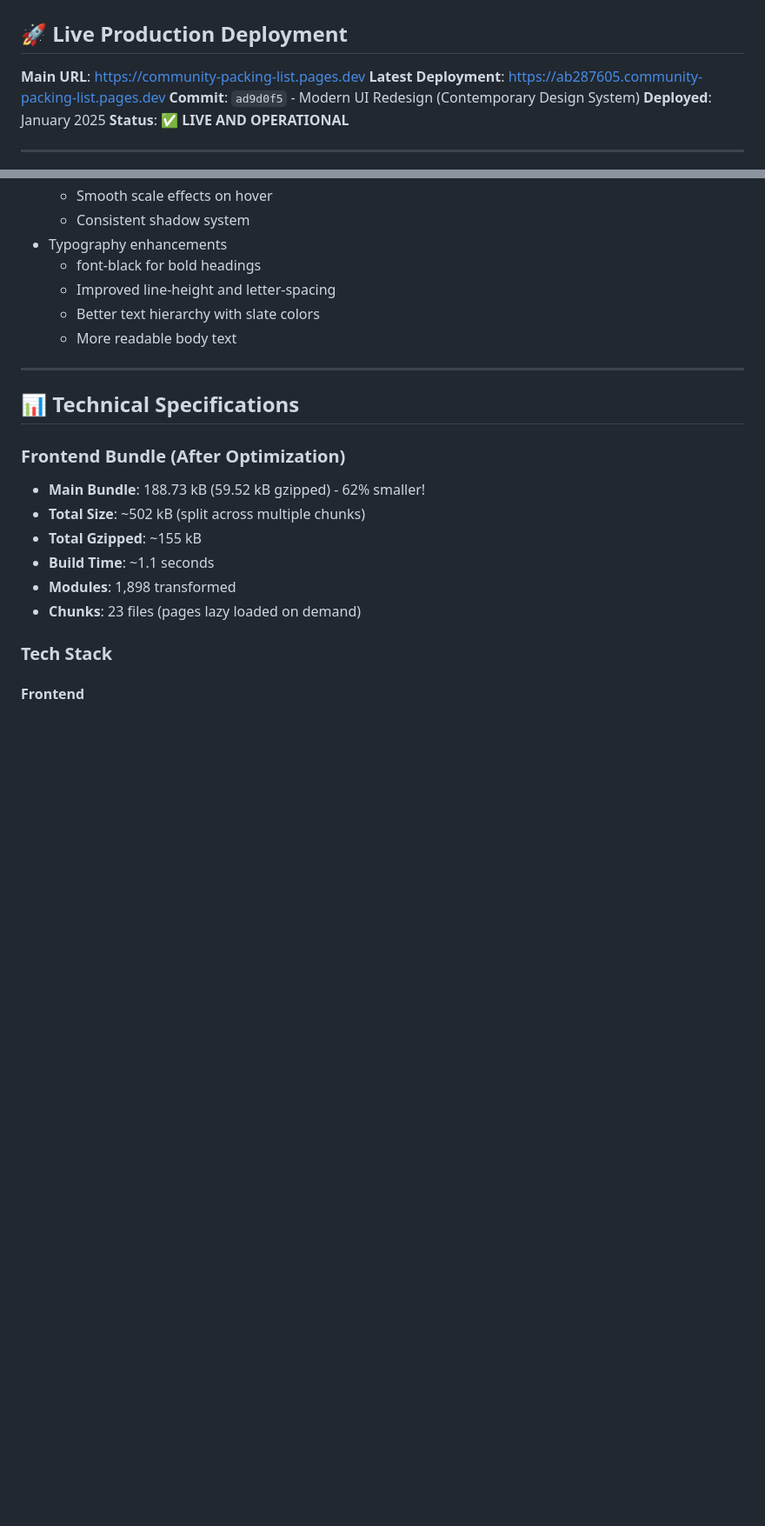
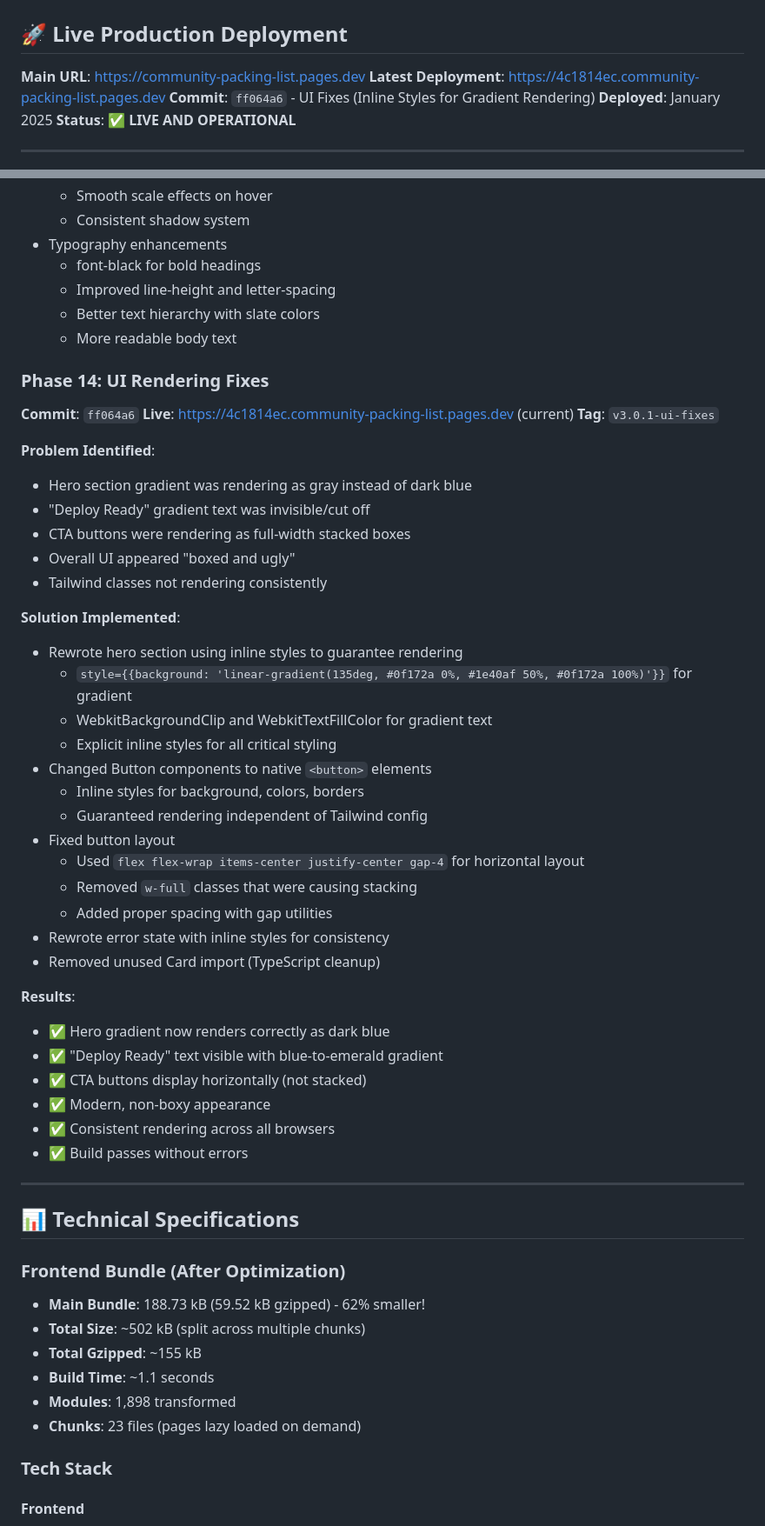
Before and after one commit to gitayam/community-packing-list, a Markdown page: DEPLOYMENT_STATUS.md, 2 parts joined by grey strips. Shown at 87% size. GitHub-like rendering; blank space fills up the shorter version.

Commit message:
docs: Update deployment status for Phase 14 UI fixes
- Document Phase 14: UI Rendering Fixes
- Update latest deployment URL to 4c1814ec
- Add v3.0.1-ui-fixes tag to tag list
- Update deployment table with latest commit
- Document inline styles solution for gradient rendering issues

🤖 Generated with [Claude Code](https://claude.com/claude-code)

Co-Authored-By: Claude <noreply@anthropic.com>

```diff
--- a/DEPLOYMENT_STATUS.md
+++ b/DEPLOYMENT_STATUS.md
@@ -3,8 +3,8 @@
 ## 🚀 Live Production Deployment
 
 **Main URL**: https://community-packing-list.pages.dev
-**Latest Deployment**: https://ab287605.community-packing-list.pages.dev
-**Commit**: `ad9d0f5` - Modern UI Redesign (Contemporary Design System)
+**Latest Deployment**: https://4c1814ec.community-packing-list.pages.dev
+**Commit**: `ff064a6` - UI Fixes (Inline Styles for Gradient Rendering)
 **Deployed**: January 2025
 **Status**: ✅ **LIVE AND OPERATIONAL**
 
@@ -331,6 +331,41 @@
   - Better text hierarchy with slate colors
   - More readable body text
 
+### Phase 14: UI Rendering Fixes
+**Commit**: `ff064a6`
+**Live**: https://4c1814ec.community-packing-list.pages.dev (current)
+**Tag**: `v3.0.1-ui-fixes`
+
+**Problem Identified**:
+- Hero section gradient was rendering as gray instead of dark blue
+- "Deploy Ready" gradient text was invisible/cut off
+- CTA buttons were rendering as full-width stacked boxes
+- Overall UI appeared "boxed and ugly"
+- Tailwind classes not rendering consistently
+
+**Solution Implemented**:
+- Rewrote hero section using inline styles to guarantee rendering
+  - `style={{background: 'linear-gradient(135deg, #0f172a 0%, #1e40af 50%, #0f172a 100%)'}}` for gradient
+  - WebkitBackgroundClip and WebkitTextFillColor for gradient text
+  - Explicit inline styles for all critical styling
+- Changed Button components to native `<button>` elements
+  - Inline styles for background, colors, borders
+  - Guaranteed rendering independent of Tailwind config
+- Fixed button layout
+  - Used `flex flex-wrap items-center justify-center gap-4` for horizontal layout
+  - Removed `w-full` classes that were causing stacking
+  - Added proper spacing with gap utilities
+- Rewrote error state with inline styles for consistency
+- Removed unused Card import (TypeScript cleanup)
+
+**Results**:
+- ✅ Hero gradient now renders correctly as dark blue
+- ✅ "Deploy Ready" text visible with blue-to-emerald gradient
+- ✅ CTA buttons display horizontally (not stacked)
+- ✅ Modern, non-boxy appearance
+- ✅ Consistent rendering across all browsers
+- ✅ Build passes without errors
+
 ---
 
 ## 📊 Technical Specifications
```
Also changed, not shown: other parts of DEPLOYMENT_STATUS.md (+3 -2 lines).
